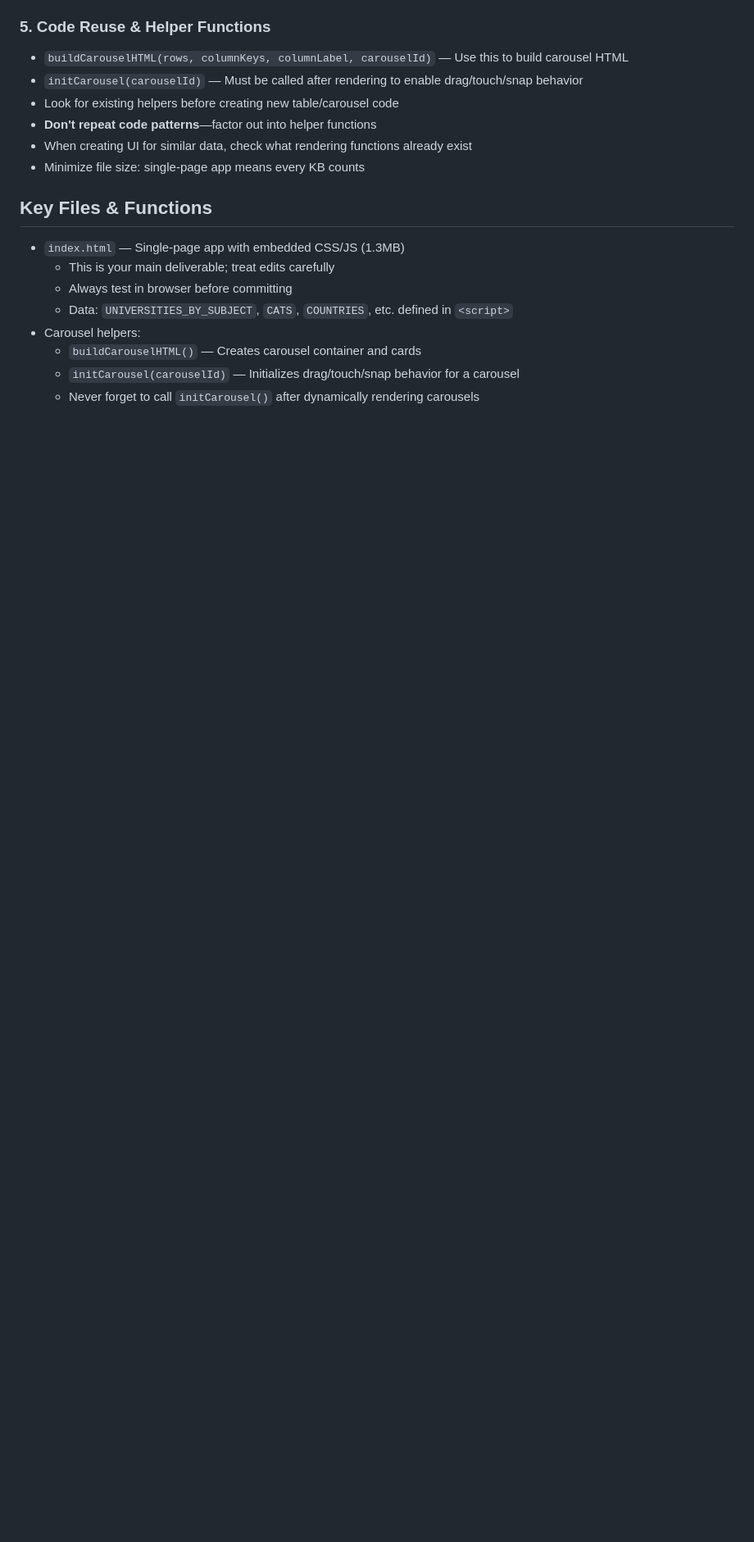
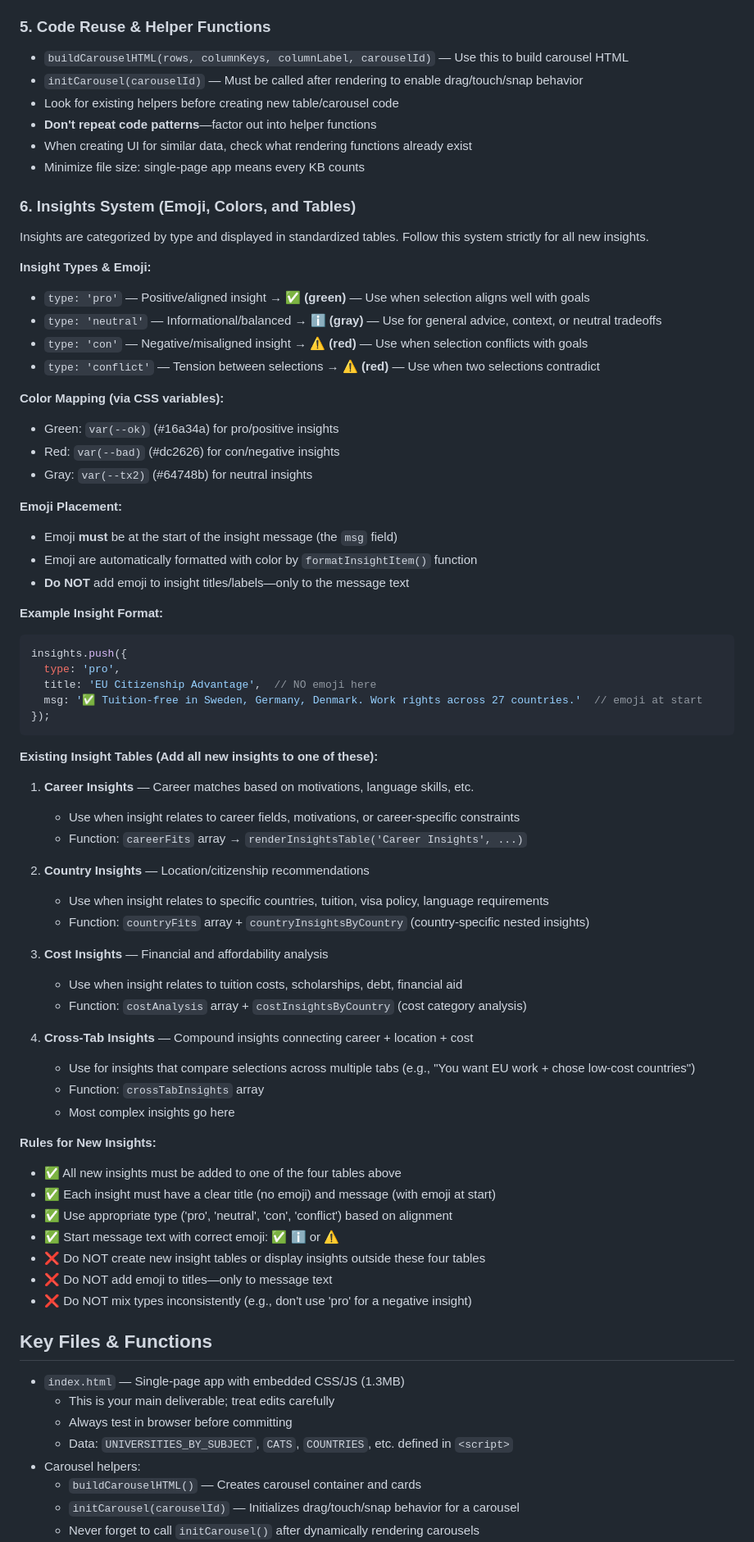
Before and after one commit to craigpen/pathfinder, a Markdown page: CLAUDE.md, the part around one of its changes. Shown at 82% size. Drawn GitHub-style; blank space fills up the shorter version.

Commit message:
Add insights system guidance to CLAUDE.md
Document:
- Insight types (pro/neutral/con/conflict) and their emoji (✅/ℹ️/⚠️)
- Color coding (green for pro, gray for neutral, red for con)
- The four standardized insight tables (Career, Country, Cost, Cross-Tab)
- Rules for adding new insights
- Examples of correct formatting
- Emphasis on emoji in messages, NOT in titles

Co-Authored-By: Claude Haiku 4.5 <noreply@anthropic.com>

````diff
--- a/CLAUDE.md
+++ b/CLAUDE.md
@@ -93,6 +93,62 @@ I'll automatically determine and increment the version based on your request:
 - When creating UI for similar data, check what rendering functions already exist
 - Minimize file size: single-page app means every KB counts
 
+### 6. Insights System (Emoji, Colors, and Tables)
+
+Insights are categorized by type and displayed in standardized tables. Follow this system strictly for all new insights.
+
+**Insight Types & Emoji:**
+- `type: 'pro'` — Positive/aligned insight → **✅ (green)** — Use when selection aligns well with goals
+- `type: 'neutral'` — Informational/balanced → **ℹ️ (gray)** — Use for general advice, context, or neutral tradeoffs
+- `type: 'con'` — Negative/misaligned insight → **⚠️ (red)** — Use when selection conflicts with goals
+- `type: 'conflict'` — Tension between selections → **⚠️ (red)** — Use when two selections contradict
+
+**Color Mapping (via CSS variables):**
+- Green: `var(--ok)` (#16a34a) for pro/positive insights
+- Red: `var(--bad)` (#dc2626) for con/negative insights
+- Gray: `var(--tx2)` (#64748b) for neutral insights
+
+**Emoji Placement:**
+- Emoji **must** be at the start of the insight message (the `msg` field)
+- Emoji are automatically formatted with color by `formatInsightItem()` function
+- **Do NOT** add emoji to insight titles/labels—only to the message text
+
+**Example Insight Format:**
+```javascript
+insights.push({
+  type: 'pro',
+  title: 'EU Citizenship Advantage',  // NO emoji here
+  msg: '✅ Tuition-free in Sweden, Germany, Denmark. Work rights across 27 countries.'  // emoji at start
+});
+```
+
+**Existing Insight Tables (Add all new insights to one of these):**
+1. **Career Insights** — Career matches based on motivations, language skills, etc.
+   - Use when insight relates to career fields, motivations, or career-specific constraints
+   - Function: `careerFits` array → `renderInsightsTable('Career Insights', ...)`
+
+2. **Country Insights** — Location/citizenship recommendations
+   - Use when insight relates to specific countries, tuition, visa policy, language requirements
+   - Function: `countryFits` array + `countryInsightsByCountry` (country-specific nested insights)
+
+3. **Cost Insights** — Financial and affordability analysis
+   - Use when insight relates to tuition costs, scholarships, debt, financial aid
+   - Function: `costAnalysis` array + `costInsightsByCountry` (cost category analysis)
+
+4. **Cross-Tab Insights** — Compound insights connecting career + location + cost
+   - Use for insights that compare selections across multiple tabs (e.g., "You want EU work + chose low-cost countries")
+   - Function: `crossTabInsights` array
+   - Most complex insights go here
+
+**Rules for New Insights:**
+- ✅ All new insights must be added to one of the four tables above
+- ✅ Each insight must have a clear title (no emoji) and message (with emoji at start)
+- ✅ Use appropriate type ('pro', 'neutral', 'con', 'conflict') based on alignment
+- ✅ Start message text with correct emoji: ✅ ℹ️ or ⚠️
+- ❌ Do NOT create new insight tables or display insights outside these four tables
+- ❌ Do NOT add emoji to titles—only to message text
+- ❌ Do NOT mix types inconsistently (e.g., don't use 'pro' for a negative insight)
+
 ## Key Files & Functions
 - `index.html` — Single-page app with embedded CSS/JS (1.3MB)
   - This is your main deliverable; treat edits carefully
````
Also changed, not shown: other parts of CLAUDE.md (+4 -0 lines).
